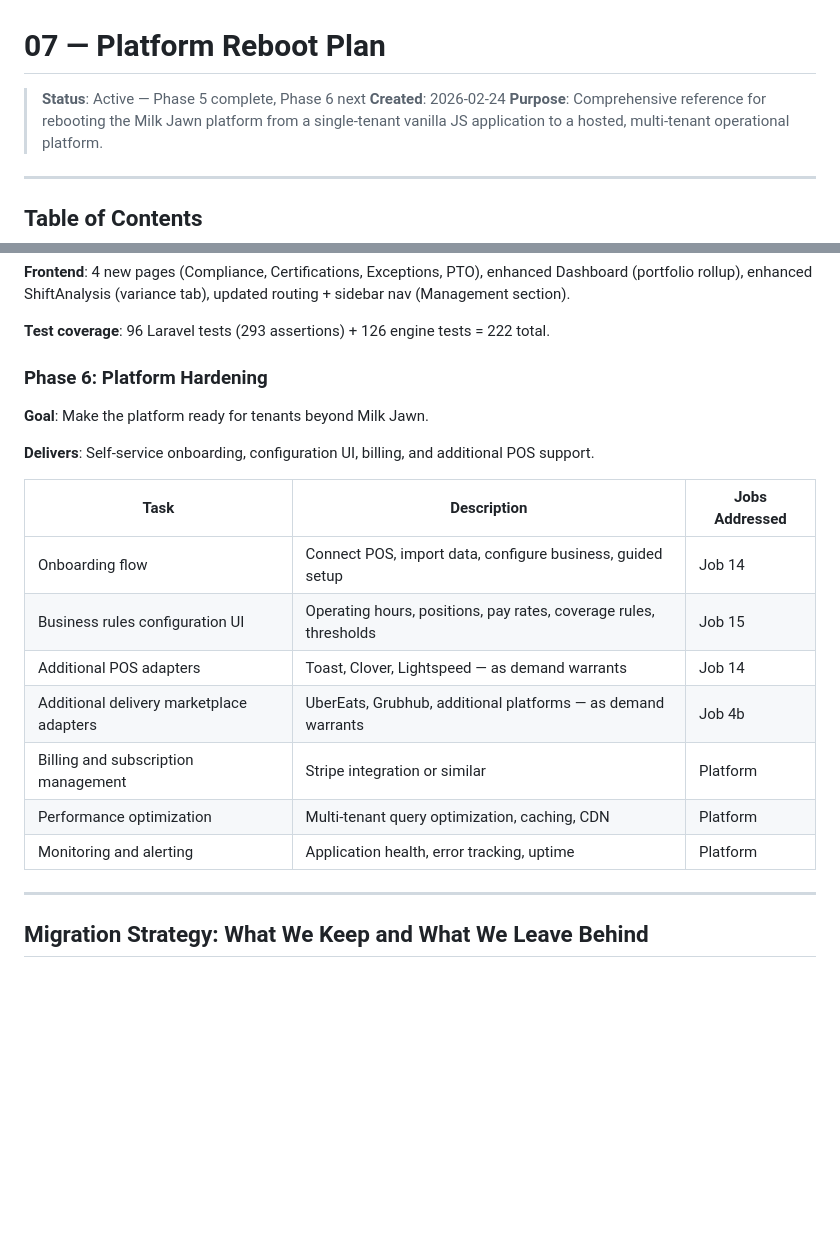
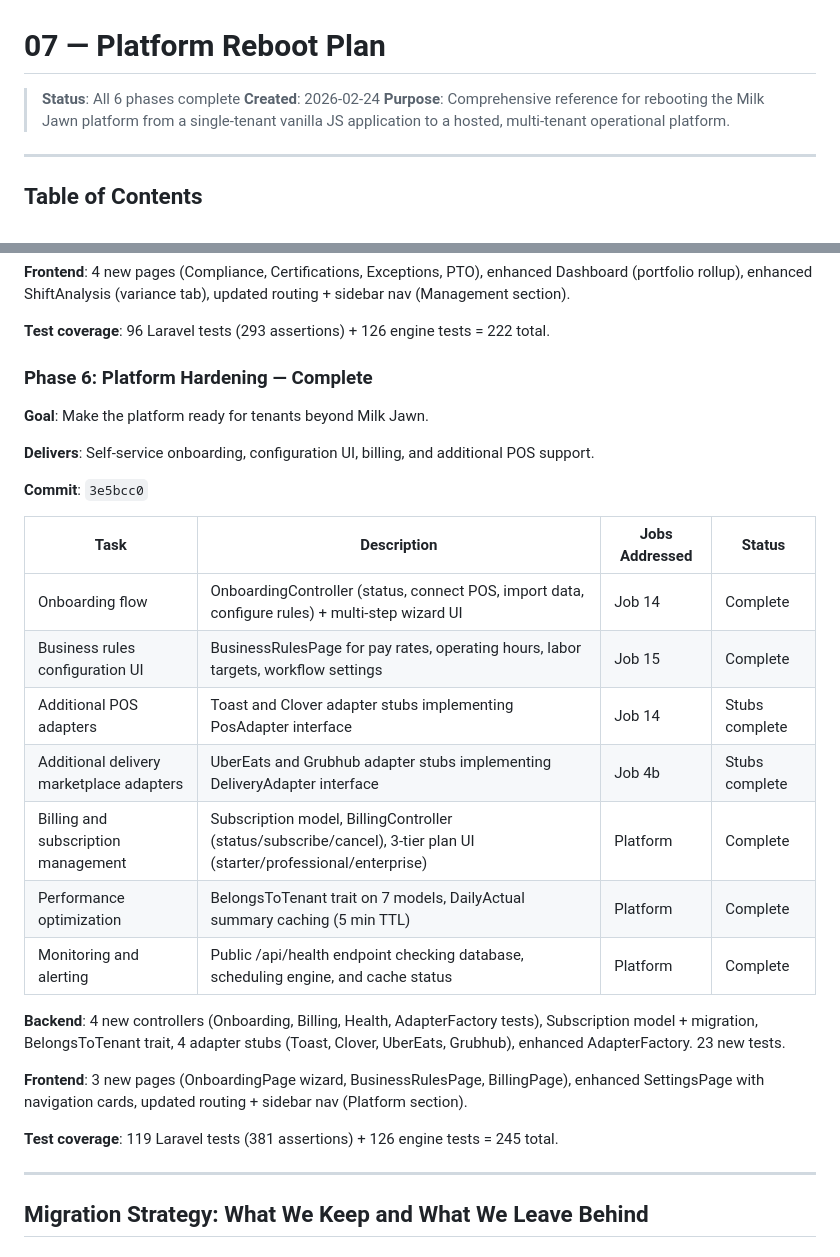
Before and after one commit to zivtech/joyus-ice-cream-shop, a Markdown page: docs/planning/07-platform-reboot-plan.md, 2 parts joined by grey strips. Rendered like a GitHub page; blank space fills up the shorter version.

Commit message:
docs(planning): update reboot plan with Phase 6 completion — all phases done
Co-Authored-By: Claude Opus 4.6 <noreply@anthropic.com>

```diff
--- a/docs/planning/07-platform-reboot-plan.md
+++ b/docs/planning/07-platform-reboot-plan.md
@@ -1,6 +1,6 @@
 # 07 — Platform Reboot Plan
 
-> **Status**: Active — Phase 5 complete, Phase 6 next
+> **Status**: All 6 phases complete
 > **Created**: 2026-02-24
 > **Purpose**: Comprehensive reference for rebooting the Milk Jawn platform from a single-tenant vanilla JS application to a hosted, multi-tenant operational platform.
 
@@ -443,21 +443,29 @@ Each phase builds on the previous one. No phase ships until it's solid. The phas
 
 **Test coverage**: 96 Laravel tests (293 assertions) + 126 engine tests = 222 total.
 
-### Phase 6: Platform Hardening
+### Phase 6: Platform Hardening — Complete
 
 **Goal**: Make the platform ready for tenants beyond Milk Jawn.
 
 **Delivers**: Self-service onboarding, configuration UI, billing, and additional POS support.
 
-| Task | Description | Jobs Addressed |
-|---|---|---|
-| Onboarding flow | Connect POS, import data, configure business, guided setup | Job 14 |
-| Business rules configuration UI | Operating hours, positions, pay rates, coverage rules, thresholds | Job 15 |
-| Additional POS adapters | Toast, Clover, Lightspeed — as demand warrants | Job 14 |
-| Additional delivery marketplace adapters | UberEats, Grubhub, additional platforms — as demand warrants | Job 4b |
-| Billing and subscription management | Stripe integration or similar | Platform |
-| Performance optimization | Multi-tenant query optimization, caching, CDN | Platform |
-| Monitoring and alerting | Application health, error tracking, uptime | Platform |
+**Commit**: `3e5bcc0`
+
+| Task | Description | Jobs Addressed | Status |
+|---|---|---|---|
+| Onboarding flow | OnboardingController (status, connect POS, import data, configure rules) + multi-step wizard UI | Job 14 | Complete |
+| Business rules configuration UI | BusinessRulesPage for pay rates, operating hours, labor targets, workflow settings | Job 15 | Complete |
+| Additional POS adapters | Toast and Clover adapter stubs implementing PosAdapter interface | Job 14 | Stubs complete |
+| Additional delivery marketplace adapters | UberEats and Grubhub adapter stubs implementing DeliveryAdapter interface | Job 4b | Stubs complete |
+| Billing and subscription management | Subscription model, BillingController (status/subscribe/cancel), 3-tier plan UI (starter/professional/enterprise) | Platform | Complete |
+| Performance optimization | BelongsToTenant trait on 7 models, DailyActual summary caching (5 min TTL) | Platform | Complete |
+| Monitoring and alerting | Public /api/health endpoint checking database, scheduling engine, and cache status | Platform | Complete |
+
+**Backend**: 4 new controllers (Onboarding, Billing, Health, AdapterFactory tests), Subscription model + migration, BelongsToTenant trait, 4 adapter stubs (Toast, Clover, UberEats, Grubhub), enhanced AdapterFactory. 23 new tests.
+
+**Frontend**: 3 new pages (OnboardingPage wizard, BusinessRulesPage, BillingPage), enhanced SettingsPage with navigation cards, updated routing + sidebar nav (Platform section).
+
+**Test coverage**: 119 Laravel tests (381 assertions) + 126 engine tests = 245 total.
 
 ---
 
```
